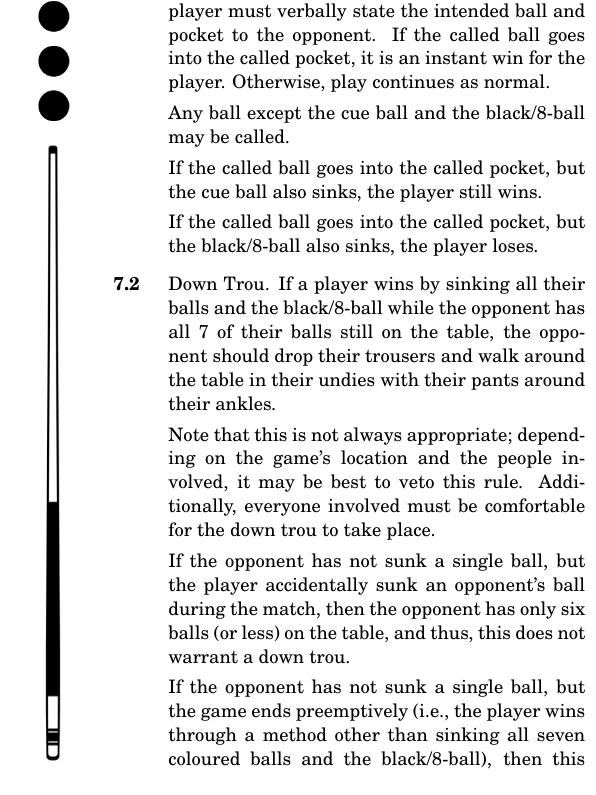
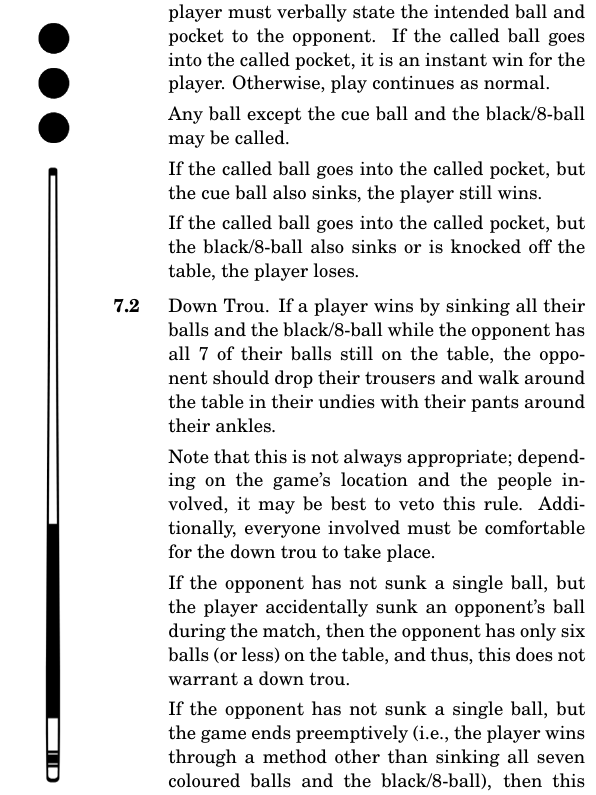
Before and after one commit to Leowpd/pool-rulebook, a LaTeX document (pool_rules.tex): part of one column of page 4 of 5, cut so that both start at the same text. Compiled offline with pdfLaTeX.

Commit message:
Added "or [the 8-ball] is knocked off the table" ro section 7.1.

```diff
--- a/pool_rules.tex
+++ b/pool_rules.tex
@@ -182,7 +182,7 @@
 \par
 
 \section{Special Rules} \label{special}
-\ex. \label{callingthebreak} Calling the Break. Before the break, the player breaking may call a specific ball they intend to sink off the break into a specific pocket. The player must verbally state the intended ball and pocket to the opponent. If the called ball goes into the called pocket, it is an instant win for the player. Otherwise, play continues as normal.\itemspace Any ball except the cue ball and the black/8-ball may be called.\itemspace If the called ball goes into the called pocket, but the cue ball also sinks, the player still wins.\itemspace If the called ball goes into the called pocket, but the black/8-ball also sinks, the player loses.\par
+\ex. \label{callingthebreak} Calling the Break. Before the break, the player breaking may call a specific ball they intend to sink off the break into a specific pocket. The player must verbally state the intended ball and pocket to the opponent. If the called ball goes into the called pocket, it is an instant win for the player. Otherwise, play continues as normal.\itemspace Any ball except the cue ball and the black/8-ball may be called.\itemspace If the called ball goes into the called pocket, but the cue ball also sinks, the player still wins.\itemspace If the called ball goes into the called pocket, but the black/8-ball also sinks or is knocked off the table, the player loses.\par
 \ex. Down Trou. If a player wins by sinking all their balls and the black/8-ball while the opponent has all 7 of their balls still on the table, the opponent should drop their trousers and walk around the table in their undies with their pants around their ankles.\itemspace Note that this is not always appropriate; depending on the game's location and the people involved, it may be best to veto this rule. Additionally, everyone involved must be comfortable for the down trou to take place.\itemspace If the opponent has not sunk a single ball, but the player accidentally sunk an opponent's ball during the match, then the opponent has only six balls (or less) on the table, and thus, this does not warrant a down trou.\itemspace If the opponent has not sunk a single ball, but the game ends preemptively (i.e., the player wins through a method other than sinking all seven coloured balls and the black/8-ball), then this does not warrant a down trou.\par
 %\ex. Ball-in-Hand. When this rule is enacted, the player may pick up the cue ball and place it anywhere on the table. This rule is played only in rare circumstances, usually involving foul snookers and intentional fouls.\par
 %\ex. Jump Shots. The cue ball can be jumped if the player strikes it down into the table. This can be useful in getting out of snookers. When done on a low-quality table, this can damage the table, so this rule is often disallowed.\par
```
Also changed, not shown: pool_rules.pdf.
